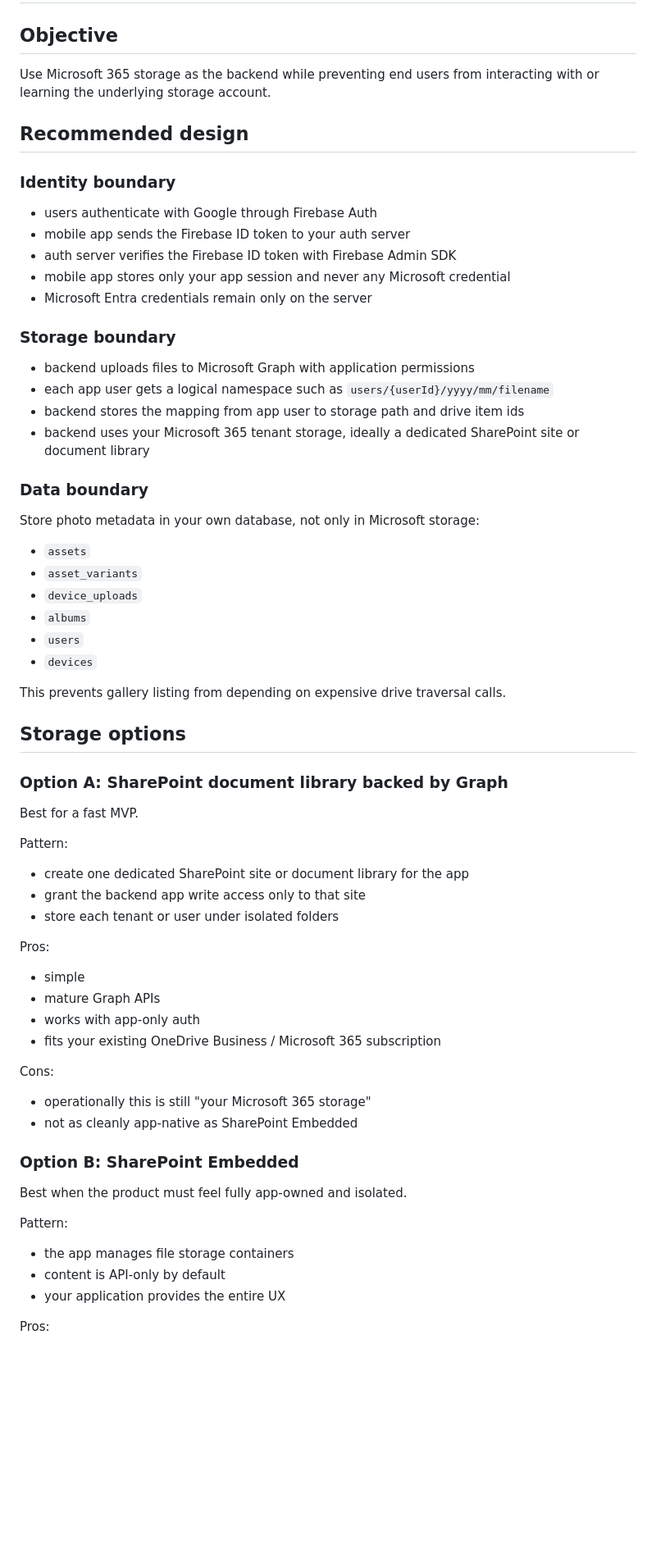
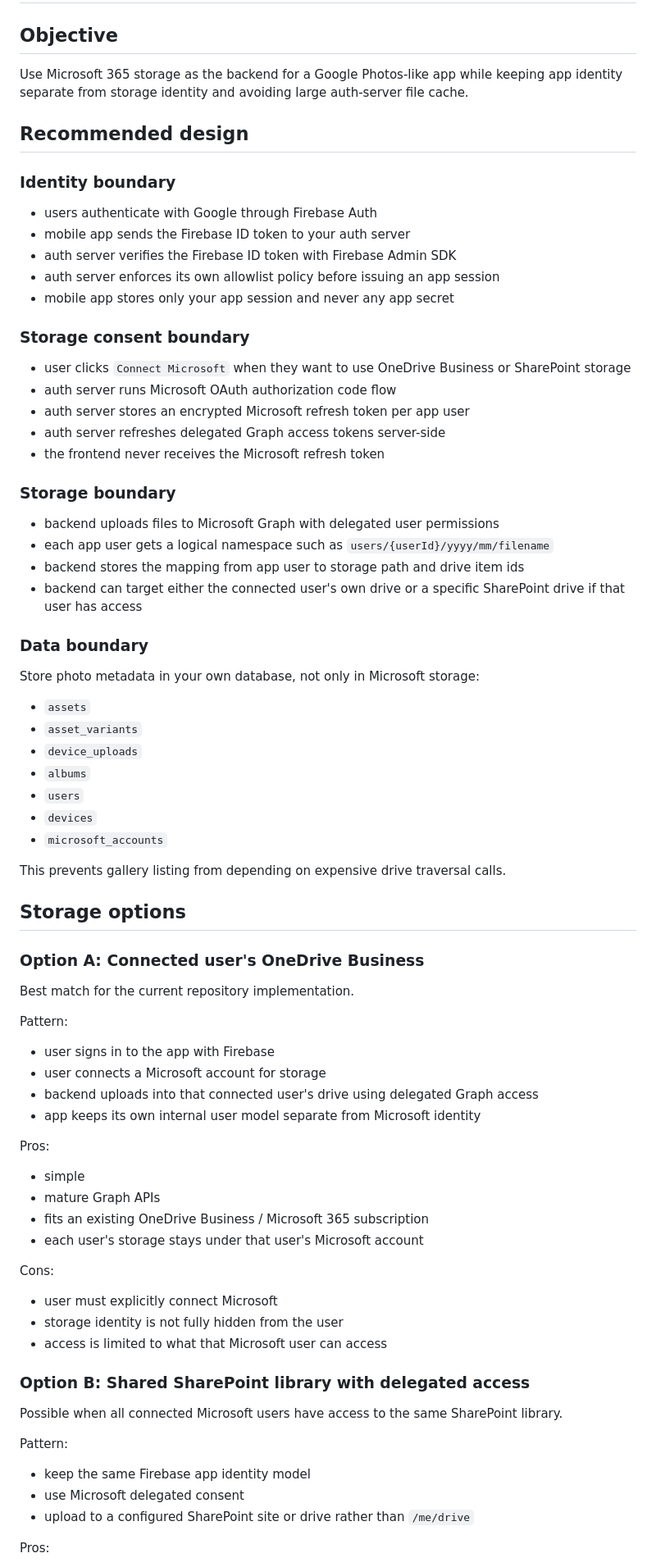
Before and after one commit to maruwtc/maru-photo, a Markdown page: docs/architecture.md, the part around one of its changes. Shown at 82% size. Drawn GitHub-style; blank space fills up the shorter version.

```diff
--- a/docs/architecture.md
+++ b/docs/architecture.md
@@ -2,7 +2,7 @@
 
 ## Objective
 
-Use Microsoft 365 storage as the backend while preventing end users from interacting with or learning the underlying storage account.
+Use Microsoft 365 storage as the backend for a Google Photos-like app while keeping app identity separate from storage identity and avoiding large auth-server file cache.
 
 ## Recommended design
 
@@ -11,15 +11,23 @@ Use Microsoft 365 storage as the backend while preventing end users from interac
 - users authenticate with Google through Firebase Auth
 - mobile app sends the Firebase ID token to your auth server
 - auth server verifies the Firebase ID token with Firebase Admin SDK
-- mobile app stores only your app session and never any Microsoft credential
-- Microsoft Entra credentials remain only on the server
+- auth server enforces its own allowlist policy before issuing an app session
+- mobile app stores only your app session and never any app secret
+
+### Storage consent boundary
+
+- user clicks `Connect Microsoft` when they want to use OneDrive Business or SharePoint storage
+- auth server runs Microsoft OAuth authorization code flow
+- auth server stores an encrypted Microsoft refresh token per app user
+- auth server refreshes delegated Graph access tokens server-side
+- the frontend never receives the Microsoft refresh token
 
 ### Storage boundary
 
-- backend uploads files to Microsoft Graph with application permissions
+- backend uploads files to Microsoft Graph with delegated user permissions
 - each app user gets a logical namespace such as `users/{userId}/yyyy/mm/filename`
 - backend stores the mapping from app user to storage path and drive item ids
-- backend uses your Microsoft 365 tenant storage, ideally a dedicated SharePoint site or document library
+- backend can target either the connected user's own drive or a specific SharePoint drive if that user has access
 
 ### Data boundary
 
@@ -31,42 +39,45 @@ Store photo metadata in your own database, not only in Microsoft storage:
 - `albums`
 - `users`
 - `devices`
+- `microsoft_accounts`
 
 This prevents gallery listing from depending on expensive drive traversal calls.
 
 ## Storage options
 
-### Option A: SharePoint document library backed by Graph
+### Option A: Connected user's OneDrive Business
 
-Best for a fast MVP.
+Best match for the current repository implementation.
 
 Pattern:
 
-- create one dedicated SharePoint site or document library for the app
-- grant the backend app write access only to that site
-- store each tenant or user under isolated folders
+- user signs in to the app with Firebase
+- user connects a Microsoft account for storage
+- backend uploads into that connected user's drive using delegated Graph access
+- app keeps its own internal user model separate from Microsoft identity
 
 Pros:
 
 - simple
 - mature Graph APIs
-- works with app-only auth
-- fits your existing OneDrive Business / Microsoft 365 subscription
+- fits an existing OneDrive Business / Microsoft 365 subscription
+- each user's storage stays under that user's Microsoft account
 
 Cons:
 
-- operationally this is still "your Microsoft 365 storage"
-- not as cleanly app-native as SharePoint Embedded
+- user must explicitly connect Microsoft
+- storage identity is not fully hidden from the user
+- access is limited to what that Microsoft user can access
 
-### Option B: SharePoint Embedded
+### Option B: Shared SharePoint library with delegated access
 
-Best when the product must feel fully app-owned and isolated.
+Possible when all connected Microsoft users have access to the same SharePoint library.
 
 Pattern:
 
-- the app manages file storage containers
-- content is API-only by default
-- your application provides the entire UX
+- keep the same Firebase app identity model
+- use Microsoft delegated consent
+- upload to a configured SharePoint site or drive rather than `/me/drive`
 
 Pros:
 
```
Also changed, not shown: other parts of docs/architecture.md (+52 -29 lines), README.md (+37 -32 lines).
